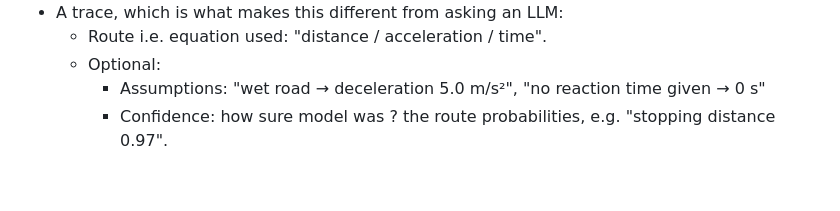
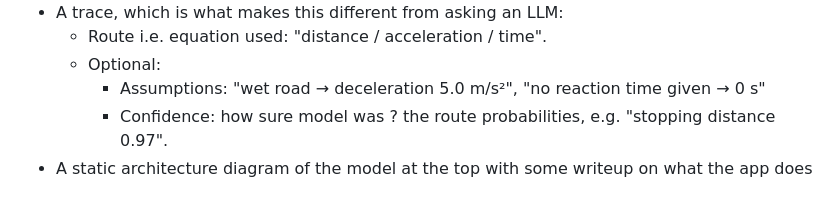
Before and after one commit to prteek/newton-net, a Markdown page: decisions.md, the part around the change. Drawn GitHub-style.

Commit message:
Add architecture diagram and app description to decisions doc

```diff
--- a/decisions.md
+++ b/decisions.md
@@ -53,3 +53,4 @@ Recorded from the 2026-10-29 design chat (`history.md`, sections 5–8).
      - Optional:
         - Assumptions: "wet road → deceleration 5.0 m/s²", "no reaction time given → 0 s"
         - Confidence: how sure model was ? the route probabilities, e.g. "stopping distance 0.97".
+- A static architecture diagram of the model at the top with some writeup on what the app does
```
